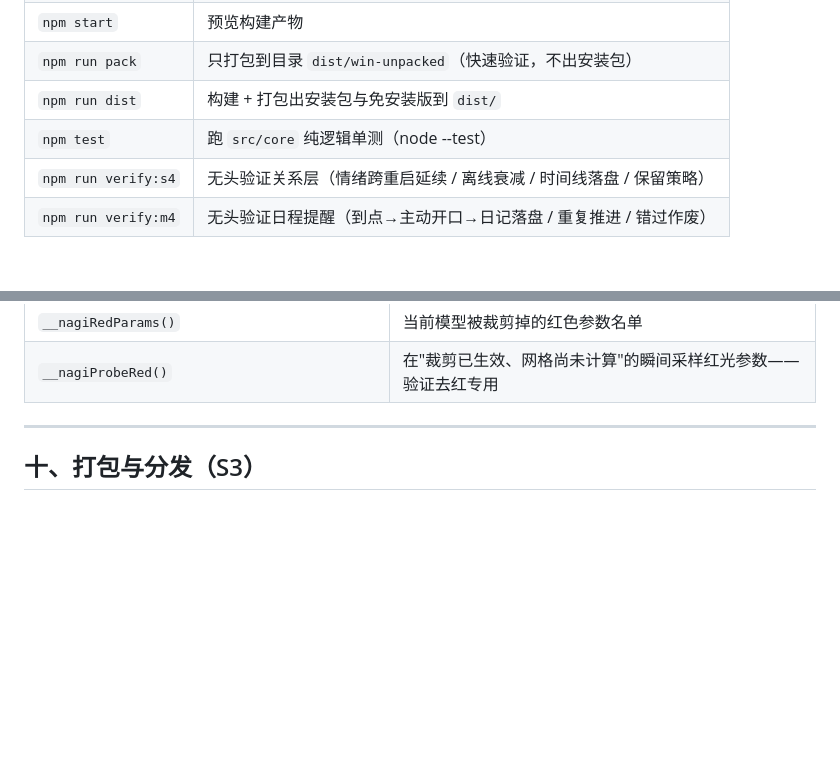
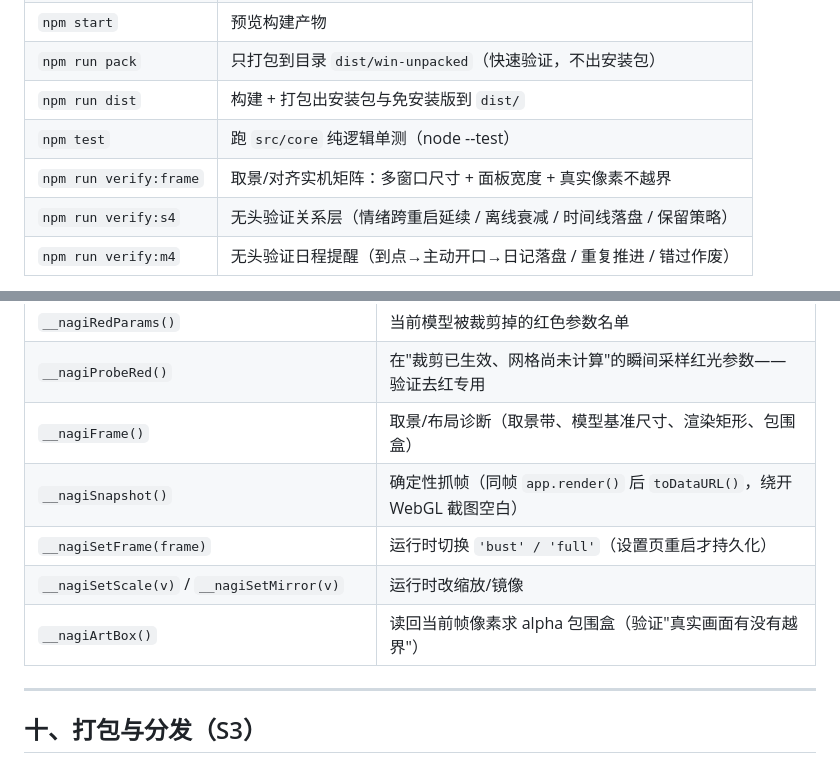
Before and after one commit to scudles/nagi, a Markdown page: README.md, 2 parts joined by grey strips. GitHub-like rendering; blank space fills up the shorter version.

```diff
--- a/README.md
+++ b/README.md
@@ -29,6 +29,7 @@ npm run dev        # 开发模式启动
 | `npm run pack` | 只打包到目录 `dist/win-unpacked`（快速验证，不出安装包） |
 | `npm run dist` | 构建 + 打包出安装包与免安装版到 `dist/` |
 | `npm test` | 跑 `src/core` 纯逻辑单测（node --test） |
+| `npm run verify:frame` | 取景/对齐实机矩阵：多窗口尺寸 + 面板宽度 + 真实像素不越界 |
 | `npm run verify:s4` | 无头验证关系层（情绪跨重启延续 / 离线衰减 / 时间线落盘 / 保留策略） |
 | `npm run verify:m4` | 无头验证日程提醒（到点→主动开口→日记落盘 / 重复推进 / 错过作废） |
 
@@ -356,6 +360,11 @@ EXPECT=workbench npm run verify:ui     # 额外验证工作台凪面板
 | `__nagiReadParams(ids)` | 采样参数（注意读的是**帧末**值，会被 `loadParameters()` 还原） |
 | `__nagiRedParams()` | 当前模型被裁剪掉的红色参数名单 |
 | `__nagiProbeRed()` | 在"裁剪已生效、网格尚未计算"的瞬间采样红光参数——验证去红专用 |
+| `__nagiFrame()` | 取景/布局诊断（取景带、模型基准尺寸、渲染矩形、包围盒） |
+| `__nagiSnapshot()` | 确定性抓帧（同帧 `app.render()` 后 `toDataURL()`，绕开 WebGL 截图空白） |
+| `__nagiSetFrame(frame)` | 运行时切换 `'bust' / 'full'`（设置页重启才持久化） |
+| `__nagiSetScale(v)` / `__nagiSetMirror(v)` | 运行时改缩放/镜像 |
+| `__nagiArtBox()` | 读回当前帧像素求 alpha 包围盒（验证"真实画面有没有越界"） |
 
 ---
 
```
Also changed, not shown: other parts of README.md (+62 -2 lines), docs/frame-matrix.png (added), 8 other files.
